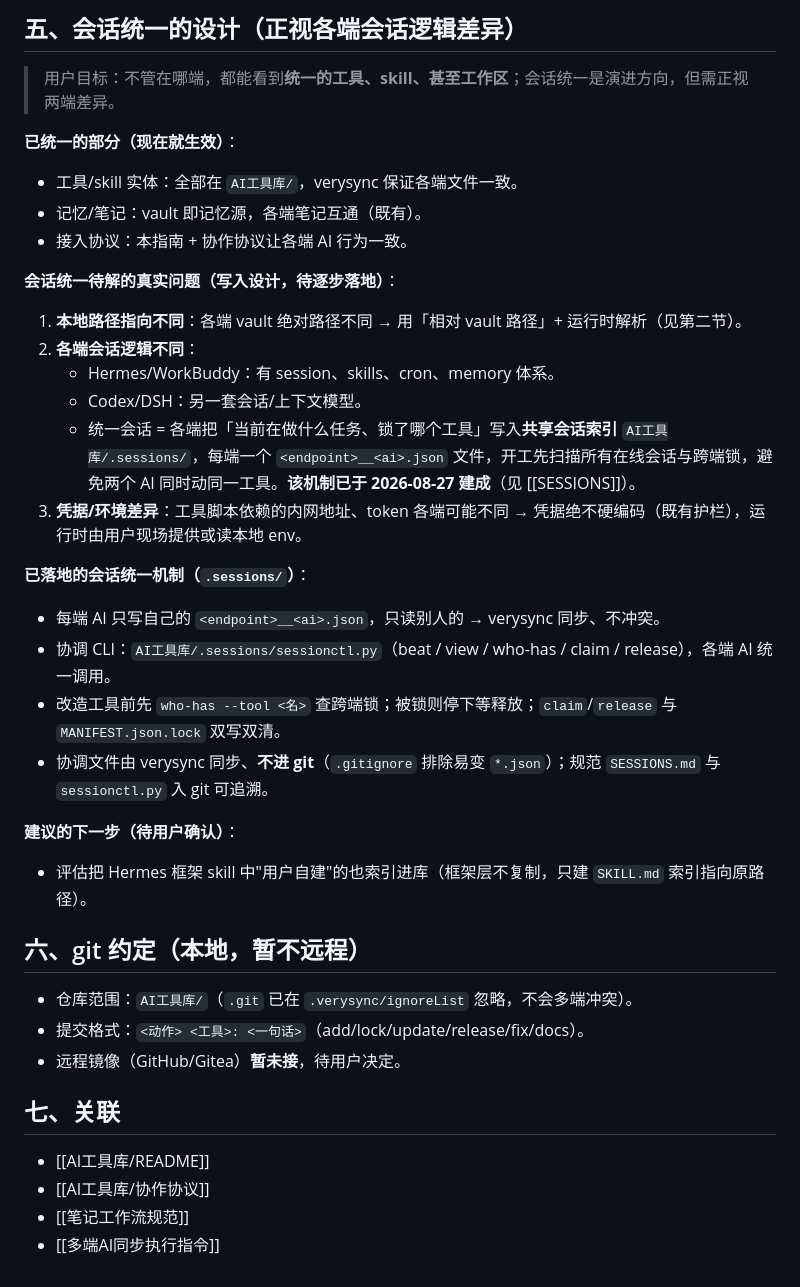
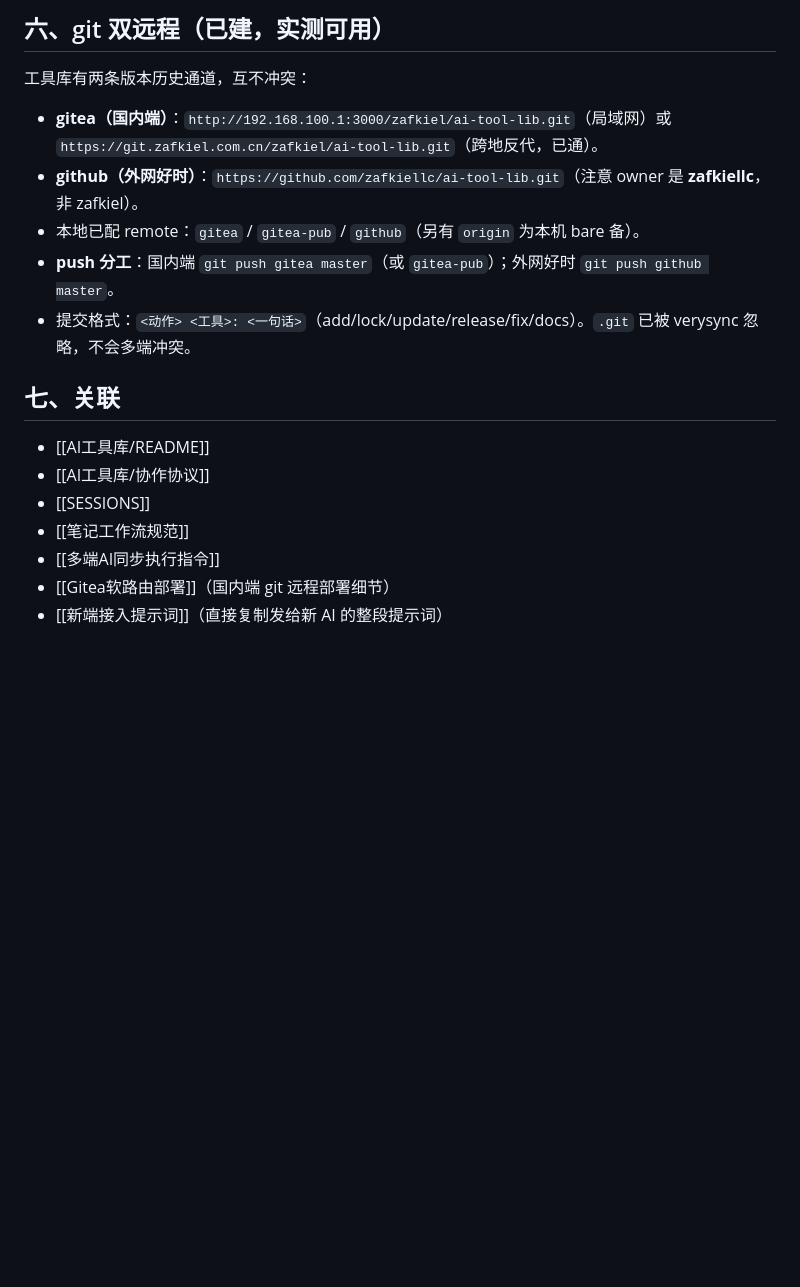
Before and after one commit to zafkiellc/ai-tool-lib, a Markdown page: 统一工具库接入指南.md, the part around one of its changes. Drawn GitHub-style; blank space fills up the shorter version.

```diff
--- a/统一工具库接入指南.md
+++ b/统一工具库接入指南.md
@@ -49,36 +58,17 @@ vault 在各端的物理路径不同，AI 必须把「相对 vault 路径」映
 
-## 五、会话统一的设计（正视各端会话逻辑差异）
-> 用户目标：不管在哪端，都能看到**统一的工具、skill、甚至工作区**；会话统一是演进方向，但需正视两端差异。
-
-**已统一的部分（现在就生效）**：
-- 工具/skill 实体：全部在 `AI工具库/`，verysync 保证各端文件一致。
-- 记忆/笔记：vault 即记忆源，各端笔记互通（既有）。
-- 接入协议：本指南 + 协作协议让各端 AI 行为一致。
-
-**会话统一待解的真实问题（写入设计，待逐步落地）**：
-1. **本地路径指向不同**：各端 vault 绝对路径不同 → 用「相对 vault 路径」+ 运行时解析（见第二节）。
-2. **各端会话逻辑不同**：
-   - Hermes/WorkBuddy：有 session、skills、cron、memory 体系。
-   - Codex/DSH：另一套会话/上下文模型。
-   - 统一会话 = 各端把「当前在做什么任务、锁了哪个工具」写入**共享会话索引** `AI工具库/.sessions/`，每端一个 `<endpoint>__<ai>.json` 文件，开工先扫描所有在线会话与跨端锁，避免两个 AI 同时动同一工具。**该机制已于 2026-08-27 建成**（见 [[SESSIONS]]）。
-3. **凭据/环境差异**：工具脚本依赖的内网地址、token 各端可能不同 → 凭据绝不硬编码（既有护栏），运行时由用户现场提供或读本地 env。
-
-**已落地的会话统一机制（`.sessions/`）**：
-- 每端 AI 只写自己的 `<endpoint>__<ai>.json`，只读别人的 → verysync 同步、不冲突。
-- 协调 CLI：`AI工具库/.sessions/sessionctl.py`（beat / view / who-has / claim / release），各端 AI 统一调用。
-- 改造工具前先 `who-has --tool <名>` 查跨端锁；被锁则停下等释放；`claim`/`release` 与 `MANIFEST.json.lock` 双写双清。
-- 协调文件由 verysync 同步、**不进 git**（`.gitignore` 排除易变 `*.json`）；规范 `SESSIONS.md` 与 `sessionctl.py` 入 git 可追溯。
-
-**建议的下一步（待用户确认）**：
-- 评估把 Hermes 框架 skill 中"用户自建"的也索引进库（框架层不复制，只建 `SKILL.md` 索引指向原路径）。
-
-## 六、git 约定（本地，暂不远程）
-- 仓库范围：`AI工具库/`（`.git` 已在 `.verysync/ignoreList` 忽略，不会多端冲突）。
-- 提交格式：`<动作> <工具>: <一句话>`（add/lock/update/release/fix/docs）。
-- 远程镜像（GitHub/Gitea）**暂未接**，待用户决定。
+## 六、git 双远程（已建，实测可用）
+工具库有两条版本历史通道，互不冲突：
+- **gitea（国内端）**：`http://192.168.100.1:3000/zafkiel/ai-tool-lib.git`（局域网）或 `https://git.zafkiel.com.cn/zafkiel/ai-tool-lib.git`（跨地反代，已通）。
+- **github（外网好时）**：`https://github.com/zafkiellc/ai-tool-lib.git`（注意 owner 是 **zafkiellc**，非 zafkiel）。
+- 本地已配 remote：`gitea` / `gitea-pub` / `github`（另有 `origin` 为本机 bare 备）。
+- **push 分工**：国内端 `git push gitea master`（或 `gitea-pub`）；外网好时 `git push github master`。
+- 提交格式：`<动作> <工具>: <一句话>`（add/lock/update/release/fix/docs）。`.git` 已被 verysync 忽略，不会多端冲突。
 
 ## 七、关联
 - [[AI工具库/README]]
 - [[AI工具库/协作协议]]
+- [[SESSIONS]]
 - [[笔记工作流规范]]
 - [[多端AI同步执行指令]]
+- [[Gitea软路由部署]]（国内端 git 远程部署细节）
+- [[新端接入提示词]]（直接复制发给新 AI 的整段提示词）
```
Also changed, not shown: other parts of 统一工具库接入指南.md (+35 -26 lines), 各端同步接入指南.md (deleted, +0 -70 lines), 新端接入提示词.md (+1 -1 lines).
